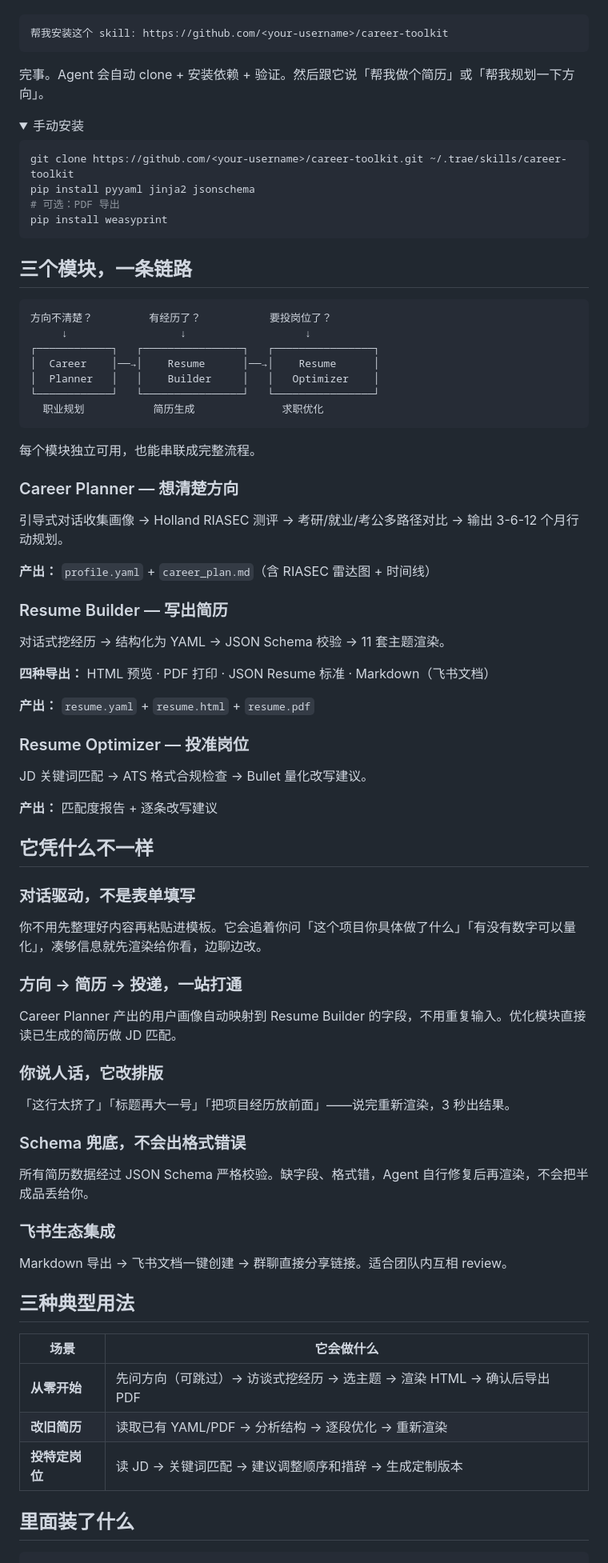
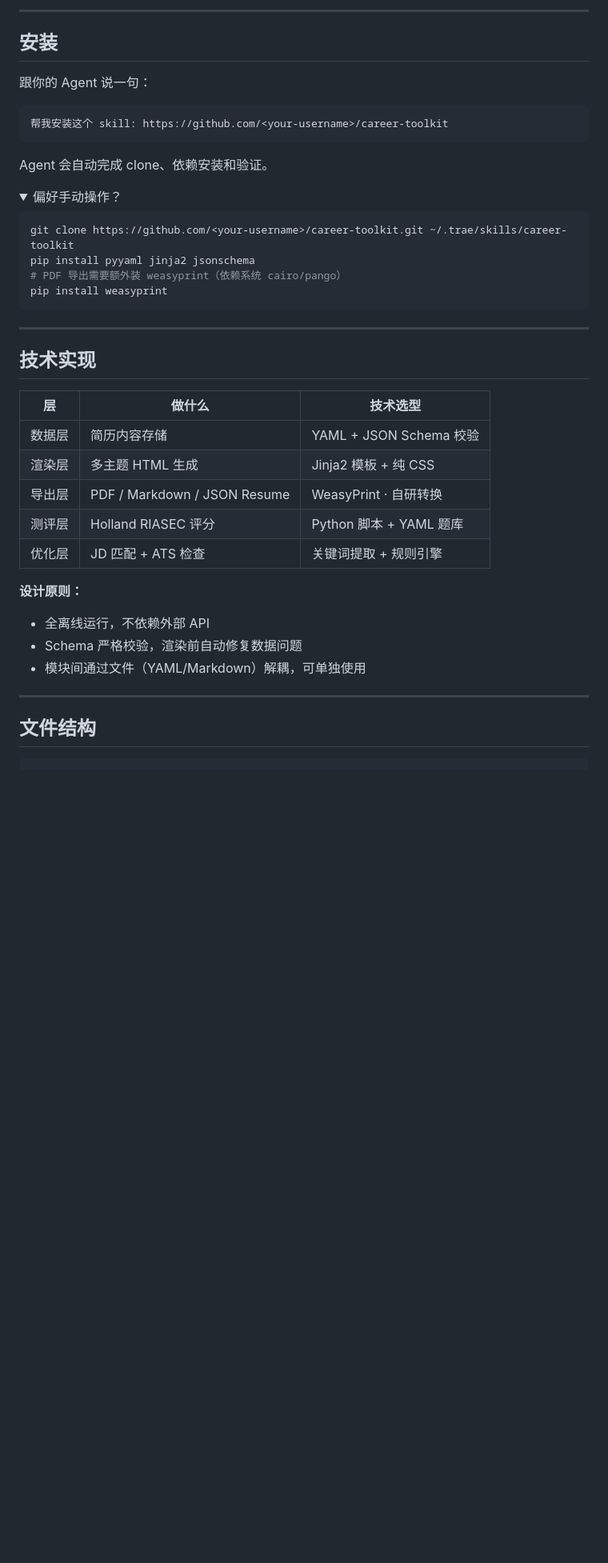
Before and after one commit to Pluto417-Qing/career-toolkit, a Markdown page: README.md, the part around one of its changes. Shown at 80% size. Rendered like a GitHub page; folded sections open; blank space fills up the shorter version.

````diff
--- a/README.md
+++ b/README.md
@@ -51,86 +99,46 @@
+---
+
+## 安装
+
+跟你的 Agent 说一句：
 
 ```
 帮我安装这个 skill: https://github.com/<your-username>/career-toolkit
 ```
 
-完事。Agent 会自动 clone + 安装依赖 + 验证。然后跟它说「帮我做个简历」或「帮我规划一下方向」。
+Agent 会自动完成 clone、依赖安装和验证。
 
 <details>
-<summary>手动安装</summary>
+<summary>偏好手动操作？</summary>
 
 ```bash
 git clone https://github.com/<your-username>/career-toolkit.git ~/.trae/skills/career-toolkit
 pip install pyyaml jinja2 jsonschema
-# 可选：PDF 导出
+# PDF 导出需要额外装 weasyprint（依赖系统 cairo/pango）
 pip install weasyprint
 ```
 </details>
 
-## 三个模块，一条链路
+---
 
-```
-方向不清楚？         有经历了？           要投岗位了？
-     ↓                  ↓                   ↓
-┌────────────┐   ┌────────────────┐   ┌────────────────┐
-│  Career    │──→│    Resume      │──→│    Resume      │
-│  Planner   │   │    Builder     │   │   Optimizer    │
-└────────────┘   └────────────────┘   └────────────────┘
-  职业规划           简历生成              求职优化
-```
+## 技术实现
 
-每个模块独立可用，也能串联成完整流程。
+| 层 | 做什么 | 技术选型 |
+|---|---|---|
+| 数据层 | 简历内容存储 | YAML + JSON Schema 校验 |
+| 渲染层 | 多主题 HTML 生成 | Jinja2 模板 + 纯 CSS |
+| 导出层 | PDF / Markdown / JSON Resume | WeasyPrint · 自研转换 |
+| 测评层 | Holland RIASEC 评分 | Python 脚本 + YAML 题库 |
+| 优化层 | JD 匹配 + ATS 检查 | 关键词提取 + 规则引擎 |
 
-### Career Planner — 想清楚方向
+**设计原则：**
+- 全离线运行，不依赖外部 API
+- Schema 严格校验，渲染前自动修复数据问题
+- 模块间通过文件（YAML/Markdown）解耦，可单独使用
 
-引导式对话收集画像 → Holland RIASEC 测评 → 考研/就业/考公多路径对比 → 输出 3-6-12 个月行动规划。
+---
 
-**产出：** `profile.yaml` + `career_plan.md`（含 RIASEC 雷达图 + 时间线）
-
-### Resume Builder — 写出简历
-
-对话式挖经历 → 结构化为 YAML → JSON Schema 校验 → 11 套主题渲染。
-
-**四种导出：** HTML 预览 · PDF 打印 · JSON Resume 标准 · Markdown（飞书文档）
-
-**产出：** `resume.yaml` + `resume.html` + `resume.pdf`
-
-### Resume Optimizer — 投准岗位
-
-JD 关键词匹配 → ATS 格式合规检查 → Bullet 量化改写建议。
-
-**产出：** 匹配度报告 + 逐条改写建议
-
-## 它凭什么不一样
-
-### 对话驱动，不是表单填写
-
-你不用先整理好内容再粘贴进模板。它会追着你问「这个项目你具体做了什么」「有没有数字可以量化」，凑够信息就先渲染给你看，边聊边改。
-
-### 方向 → 简历 → 投递，一站打通
-
-Career Planner 产出的用户画像自动映射到 Resume Builder 的字段，不用重复输入。优化模块直接读已生成的简历做 JD 匹配。
-
-### 你说人话，它改排版
-
-「这行太挤了」「标题再大一号」「把项目经历放前面」——说完重新渲染，3 秒出结果。
-
-### Schema 兜底，不会出格式错误
-
-所有简历数据经过 JSON Schema 严格校验。缺字段、格式错，Agent 自行修复后再渲染，不会把半成品丢给你。
-
-### 飞书生态集成
-
-Markdown 导出 → 飞书文档一键创建 → 群聊直接分享链接。适合团队内互相 review。
-
-## 三种典型用法
-
-| 场景 | 它会做什么 |
-|---|---|
-| **从零开始** | 先问方向（可跳过）→ 访谈式挖经历 → 选主题 → 渲染 HTML → 确认后导出 PDF |
-| **改旧简历** | 读取已有 YAML/PDF → 分析结构 → 逐段优化 → 重新渲染 |
-| **投特定岗位** | 读 JD → 关键词匹配 → 建议调整顺序和措辞 → 生成定制版本 |
-
-## 里面装了什么
+## 文件结构
 
 ```
 career-toolkit/
````
Also changed, not shown: other parts of README.md (+119 -72 lines).
